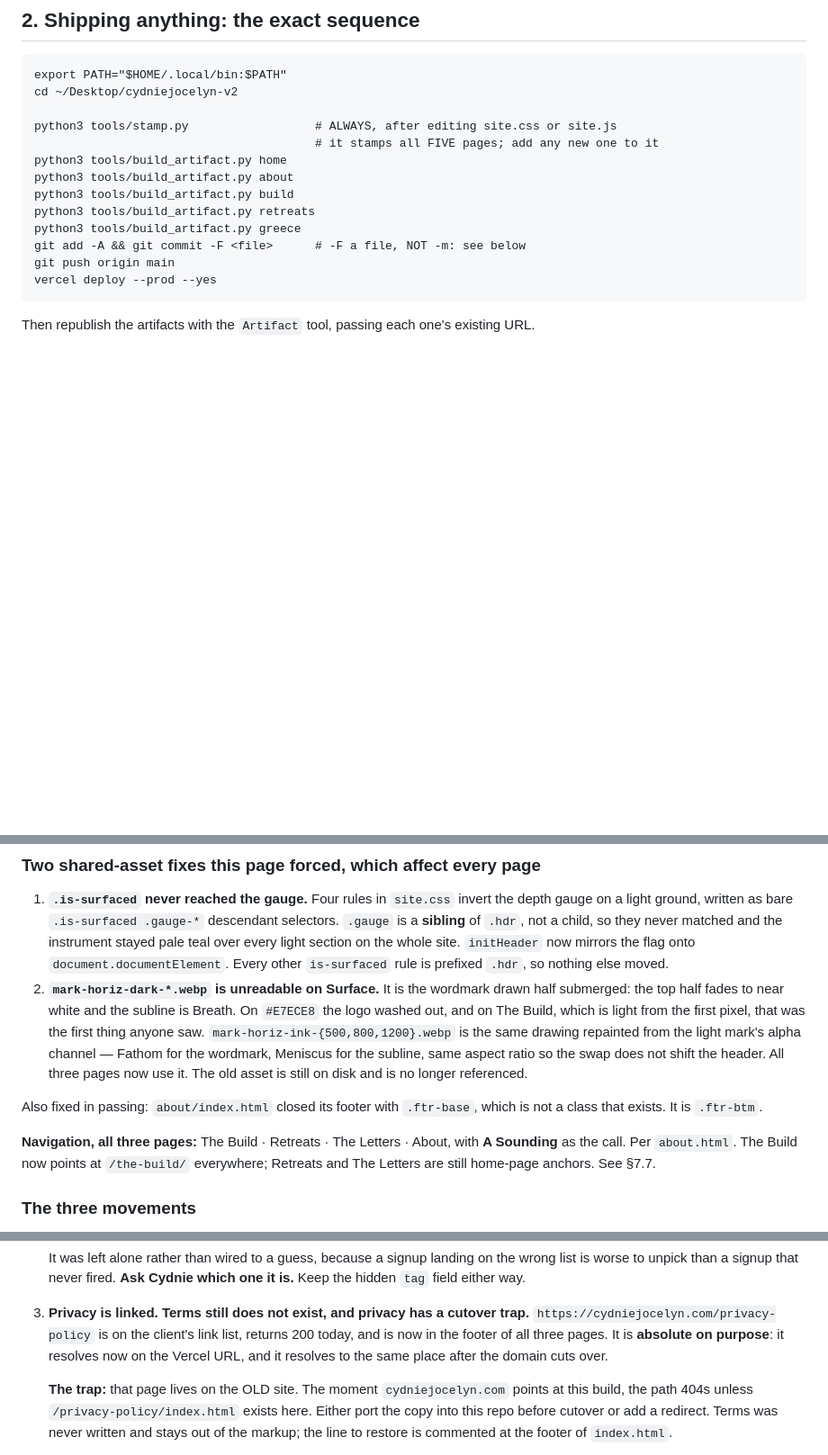
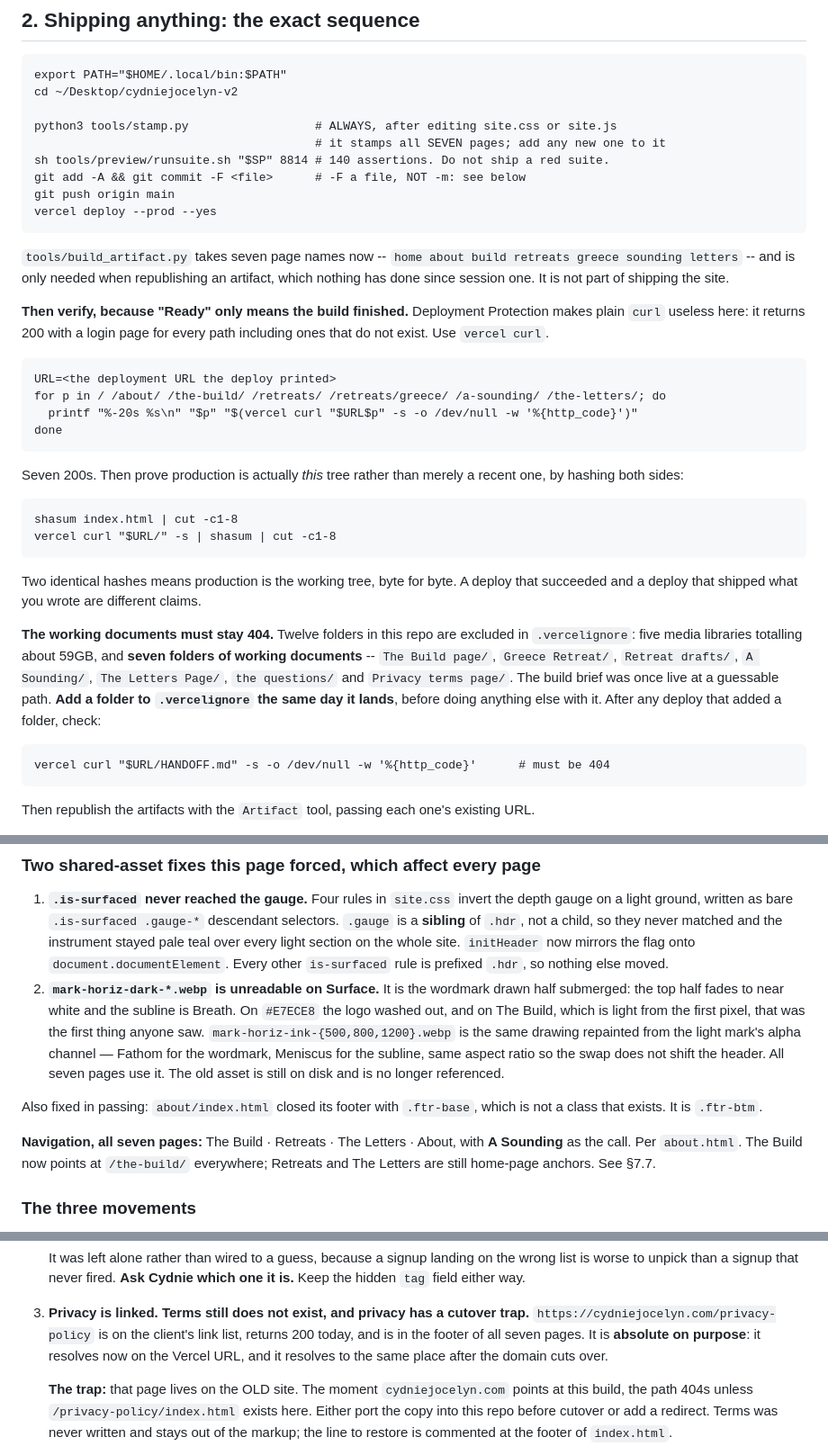
Before and after one commit to Cydniejocelyn/cydniejocelyn.com, a Markdown page: HANDOFF.md, 3 parts joined by grey strips. Shown at 90% size. Rendered like a GitHub page; blank space fills up the shorter version.

````diff
--- a/HANDOFF.md
+++ b/HANDOFF.md
@@ -219,15 +277,49 @@ export PATH="$HOME/.local/bin:$PATH"
 cd ~/Desktop/cydniejocelyn-v2
 
 python3 tools/stamp.py                  # ALWAYS, after editing site.css or site.js
-                                        # it stamps all FIVE pages; add any new one to it
-python3 tools/build_artifact.py home
-python3 tools/build_artifact.py about
-python3 tools/build_artifact.py build
-python3 tools/build_artifact.py retreats
-python3 tools/build_artifact.py greece
+                                        # it stamps all SEVEN pages; add any new one to it
+sh tools/preview/runsuite.sh "$SP" 8814 # 140 assertions. Do not ship a red suite.
 git add -A && git commit -F <file>      # -F a file, NOT -m: see below
 git push origin main
 vercel deploy --prod --yes
+```
+
+`tools/build_artifact.py` takes seven page names now -- `home about build retreats greece
+sounding letters` -- and is only needed when republishing an artifact, which nothing has done
+since session one. It is not part of shipping the site.
+
+**Then verify, because "Ready" only means the build finished.** Deployment Protection makes
+plain `curl` useless here: it returns 200 with a login page for every path including ones that
+do not exist. Use `vercel curl`.
+
+```
+URL=<the deployment URL the deploy printed>
+for p in / /about/ /the-build/ /retreats/ /retreats/greece/ /a-sounding/ /the-letters/; do
+  printf "%-20s %s\n" "$p" "$(vercel curl "$URL$p" -s -o /dev/null -w '%{http_code}')"
+done
+```
+
+Seven 200s. Then prove production is actually *this* tree rather than merely a recent one, by
+hashing both sides:
+
+```
+shasum index.html | cut -c1-8
+vercel curl "$URL/" -s | shasum | cut -c1-8
+```
+
+Two identical hashes means production is the working tree, byte for byte. A deploy that
+succeeded and a deploy that shipped what you wrote are different claims.
+
+**The working documents must stay 404.** Twelve folders in this repo are excluded in
+`.vercelignore`: five media libraries totalling about 59GB, and **seven folders of working
+documents** -- `The Build page/`, `Greece Retreat/`, `Retreat drafts/`, `A Sounding/`,
+`The Letters Page/`, `the questions/` and `Privacy terms page/`. The build brief was once live
+at a guessable path. **Add a folder to `.vercelignore` the same day it lands**, before doing
+anything else with it. After any deploy that
+added a folder, check:
+
+```
+vercel curl "$URL/HANDOFF.md" -s -o /dev/null -w '%{http_code}'      # must be 404
 ```
 
 Then republish the artifacts with the `Artifact` tool, passing each one's existing URL.
@@ -522,13 +614,13 @@ and clear it — "the instrument without the words", which is what mobile was al
    logo washed out, and on The Build, which is light from the first pixel, that was the first
    thing anyone saw. `mark-horiz-ink-{500,800,1200}.webp` is the same drawing repainted from
    the light mark's alpha channel — Fathom for the wordmark, Meniscus for the subline, same
-   aspect ratio so the swap does not shift the header. All three pages now use it. The old
+   aspect ratio so the swap does not shift the header. All seven pages use it. The old
    asset is still on disk and is no longer referenced.
 
 Also fixed in passing: `about/index.html` closed its footer with `.ftr-base`, which is not a
 class that exists. It is `.ftr-btm`.
 
-**Navigation, all three pages:** The Build · Retreats · The Letters · About, with **A Sounding**
+**Navigation, all seven pages:** The Build · Retreats · The Letters · About, with **A Sounding**
 as the call. Per `about.html`. The Build now points at `/the-build/` everywhere; Retreats and
 The Letters are still home-page anchors. See §7.7.
 
@@ -591,7 +683,7 @@ load, all revealed once scrolled past, and **with JS off every paragraph is visi
    hidden `tag` field either way.
 3. **Privacy is linked. Terms still does not exist, and privacy has a cutover trap.**
    `https://cydniejocelyn.com/privacy-policy` is on the client's link list, returns 200 today,
-   and is now in the footer of all three pages. It is **absolute on purpose**: it resolves now
+   and is in the footer of all seven pages. It is **absolute on purpose**: it resolves now
    on the Vercel URL, and it resolves to the same place after the domain cuts over.
 
    **The trap:** that page lives on the OLD site. The moment `cydniejocelyn.com` points at this
````
Also changed, not shown: other parts of HANDOFF.md (+88 -30 lines).
